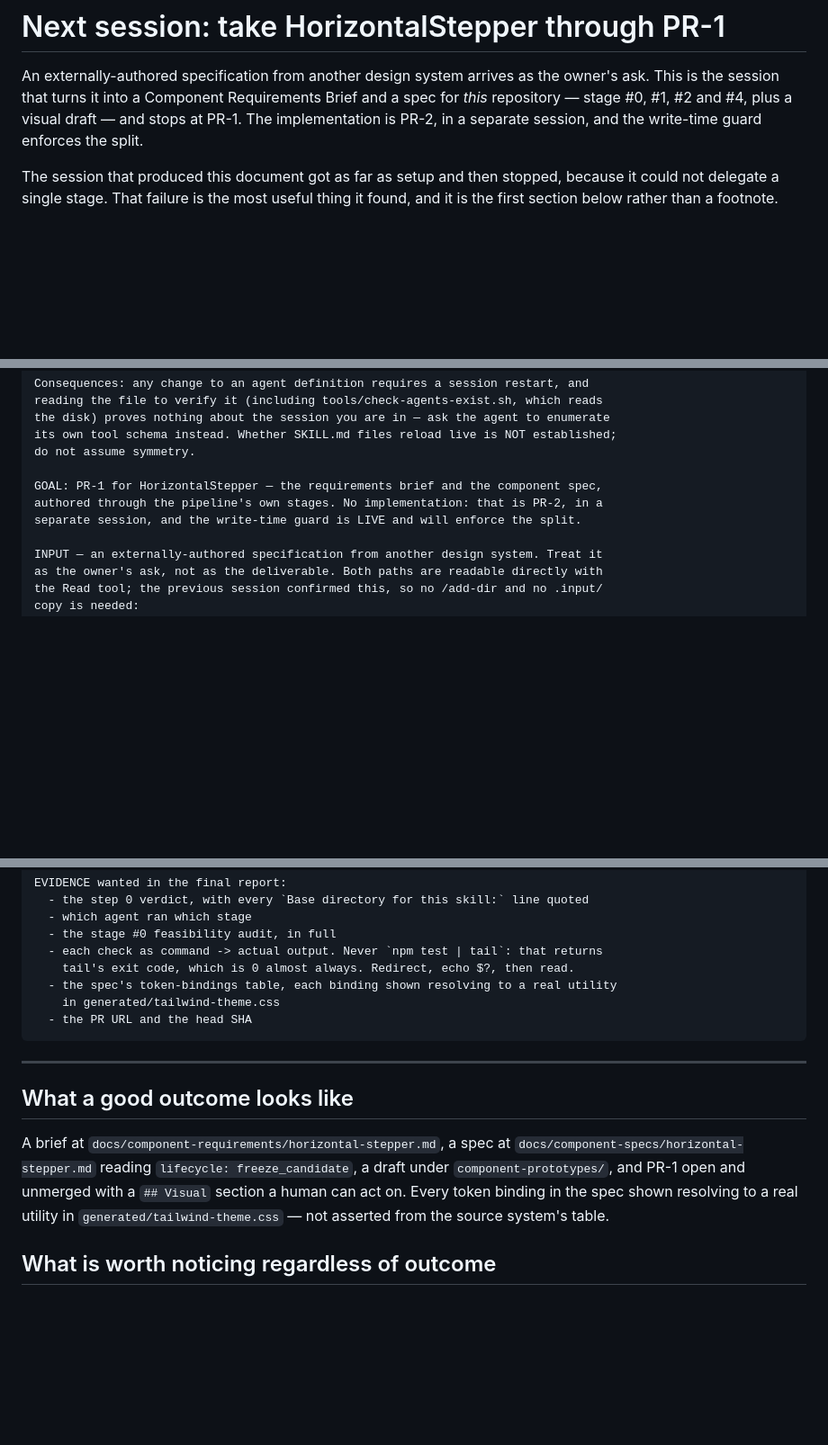
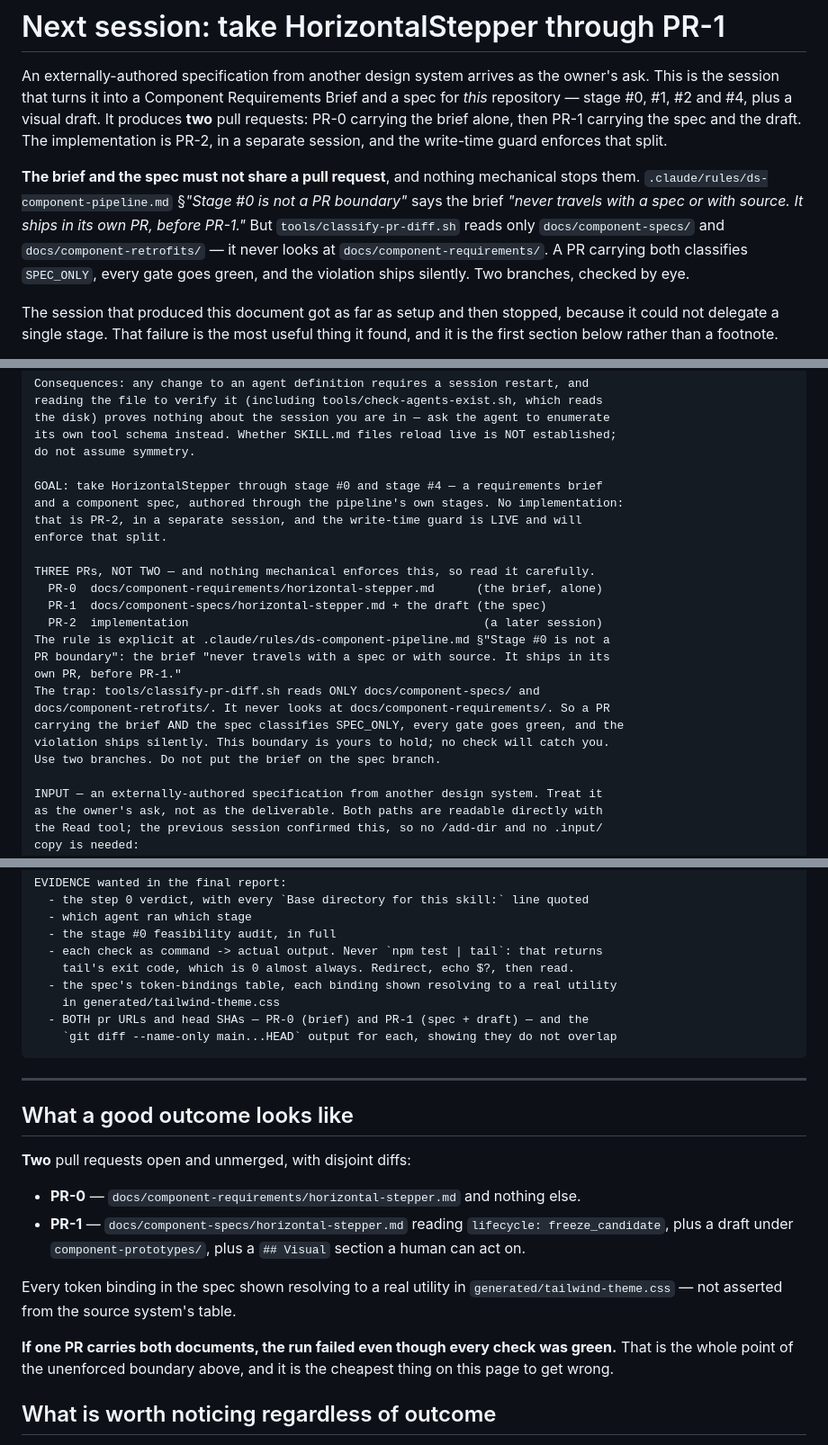
Before and after one commit to alehmikalaichyk-arch/agentic-ai-lab, a Markdown page: docs/next-session-horizontal-stepper-pr1.md, 3 parts joined by grey strips. Shown at 90% size. Drawn GitHub-style; blank space fills up the shorter version.

Commit message:
docs: the brief ships in its own PR, and no gate would have said otherwise
The handover inherited a goal line that put the requirements brief and the spec in
one pull request. The rule says the opposite, at §"Stage #0 is not a PR boundary":
the brief "never travels with a spec or with source. It ships in its own PR, before
PR-1."

What makes this worth more than a wording fix is that nothing catches it.
classify-pr-diff.sh reads docs/component-specs/ and docs/component-retrofits/ and
never looks at docs/component-requirements/, so a PR carrying the brief alongside
the spec classifies SPEC_ONLY and every gate goes green. The rule is stated and
enforced by nothing — the same class this handover already records three times.

So the prompt now runs stage #0 on its own branch off main, opens PR-0 with that one
file, and returns to the spec branch before stage #4. PR-1's pre-flight gains a
second check with the reason attached: nothing under docs/component-requirements/,
confirm by eye, no check will tell you. The success criteria now describe two pull
requests with disjoint diffs, and say plainly that one PR carrying both documents is
a failed run however green the checks were.

Kept the branch prefix spec/ for the requirements branch. It is what makes the
write-time guard active there, and a requirements/ prefix would silently switch that
protection off on a branch where a stray source write is exactly what nobody is
watching for.

Co-Authored-By: Claude Opus 5 (1M context) <noreply@anthropic.com>

````diff
--- a/docs/next-session-horizontal-stepper-pr1.md
+++ b/docs/next-session-horizontal-stepper-pr1.md
@@ -2,8 +2,16 @@
 
 An externally-authored specification from another design system arrives as the owner's ask. This
 is the session that turns it into a Component Requirements Brief and a spec for *this* repository
-— stage #0, #1, #2 and #4, plus a visual draft — and stops at PR-1. The implementation is PR-2, in
-a separate session, and the write-time guard enforces the split.
+— stage #0, #1, #2 and #4, plus a visual draft. It produces **two** pull requests: PR-0 carrying
+the brief alone, then PR-1 carrying the spec and the draft. The implementation is PR-2, in a
+separate session, and the write-time guard enforces that split.
+
+**The brief and the spec must not share a pull request**, and nothing mechanical stops them.
+`.claude/rules/ds-component-pipeline.md` §*"Stage #0 is not a PR boundary"* says the brief *"never
+travels with a spec or with source. It ships in its own PR, before PR-1."* But
+`tools/classify-pr-diff.sh` reads only `docs/component-specs/` and `docs/component-retrofits/` — it
+never looks at `docs/component-requirements/`. A PR carrying both classifies `SPEC_ONLY`, every
+gate goes green, and the violation ships silently. Two branches, checked by eye.
 
 The session that produced this document got as far as setup and then stopped, because it could not
 delegate a single stage. That failure is the most useful thing it found, and it is the first
@@ -180,9 +188,23 @@ the disk) proves nothing about the session you are in — ask the agent to enume
 its own tool schema instead. Whether SKILL.md files reload live is NOT established;
 do not assume symmetry.
 
-GOAL: PR-1 for HorizontalStepper — the requirements brief and the component spec,
-authored through the pipeline's own stages. No implementation: that is PR-2, in a
-separate session, and the write-time guard is LIVE and will enforce the split.
+GOAL: take HorizontalStepper through stage #0 and stage #4 — a requirements brief
+and a component spec, authored through the pipeline's own stages. No implementation:
+that is PR-2, in a separate session, and the write-time guard is LIVE and will
+enforce that split.
+
+THREE PRs, NOT TWO — and nothing mechanical enforces this, so read it carefully.
+  PR-0  docs/component-requirements/horizontal-stepper.md      (the brief, alone)
+  PR-1  docs/component-specs/horizontal-stepper.md + the draft (the spec)
+  PR-2  implementation                                          (a later session)
+The rule is explicit at .claude/rules/ds-component-pipeline.md §"Stage #0 is not a
+PR boundary": the brief "never travels with a spec or with source. It ships in its
+own PR, before PR-1."
+The trap: tools/classify-pr-diff.sh reads ONLY docs/component-specs/ and
+docs/component-retrofits/. It never looks at docs/component-requirements/. So a PR
+carrying the brief AND the spec classifies SPEC_ONLY, every gate goes green, and the
+violation ships silently. This boundary is yours to hold; no check will catch you.
+Use two branches. Do not put the brief on the spec branch.
 
 INPUT — an externally-authored specification from another design system. Treat it
 as the owner's ask, not as the deliverable. Both paths are readable directly with
@@ -320,18 +357,26 @@ EVIDENCE wanted in the final report:
     tail's exit code, which is 0 almost always. Redirect, echo $?, then read.
   - the spec's token-bindings table, each binding shown resolving to a real utility
     in generated/tailwind-theme.css
-  - the PR URL and the head SHA
+  - BOTH pr URLs and head SHAs — PR-0 (brief) and PR-1 (spec + draft) — and the
+    `git diff --name-only main...HEAD` output for each, showing they do not overlap
 ```
 
 ---
 
 ## What a good outcome looks like
 
-A brief at `docs/component-requirements/horizontal-stepper.md`, a spec at
-`docs/component-specs/horizontal-stepper.md` reading `lifecycle: freeze_candidate`, a draft under
-`component-prototypes/`, and PR-1 open and unmerged with a `## Visual` section a human can act on.
+**Two** pull requests open and unmerged, with disjoint diffs:
+
+- **PR-0** — `docs/component-requirements/horizontal-stepper.md` and nothing else.
+- **PR-1** — `docs/component-specs/horizontal-stepper.md` reading `lifecycle: freeze_candidate`,
+  plus a draft under `component-prototypes/`, plus a `## Visual` section a human can act on.
+
 Every token binding in the spec shown resolving to a real utility in `generated/tailwind-theme.css`
 — not asserted from the source system's table.
+
+**If one PR carries both documents, the run failed even though every check was green.** That is the
+whole point of the unenforced boundary above, and it is the cheapest thing on this page to get
+wrong.
 
 ## What is worth noticing regardless of outcome
 
````
Also changed, not shown: other parts of docs/next-session-horizontal-stepper-pr1.md (+18 -3 lines).
